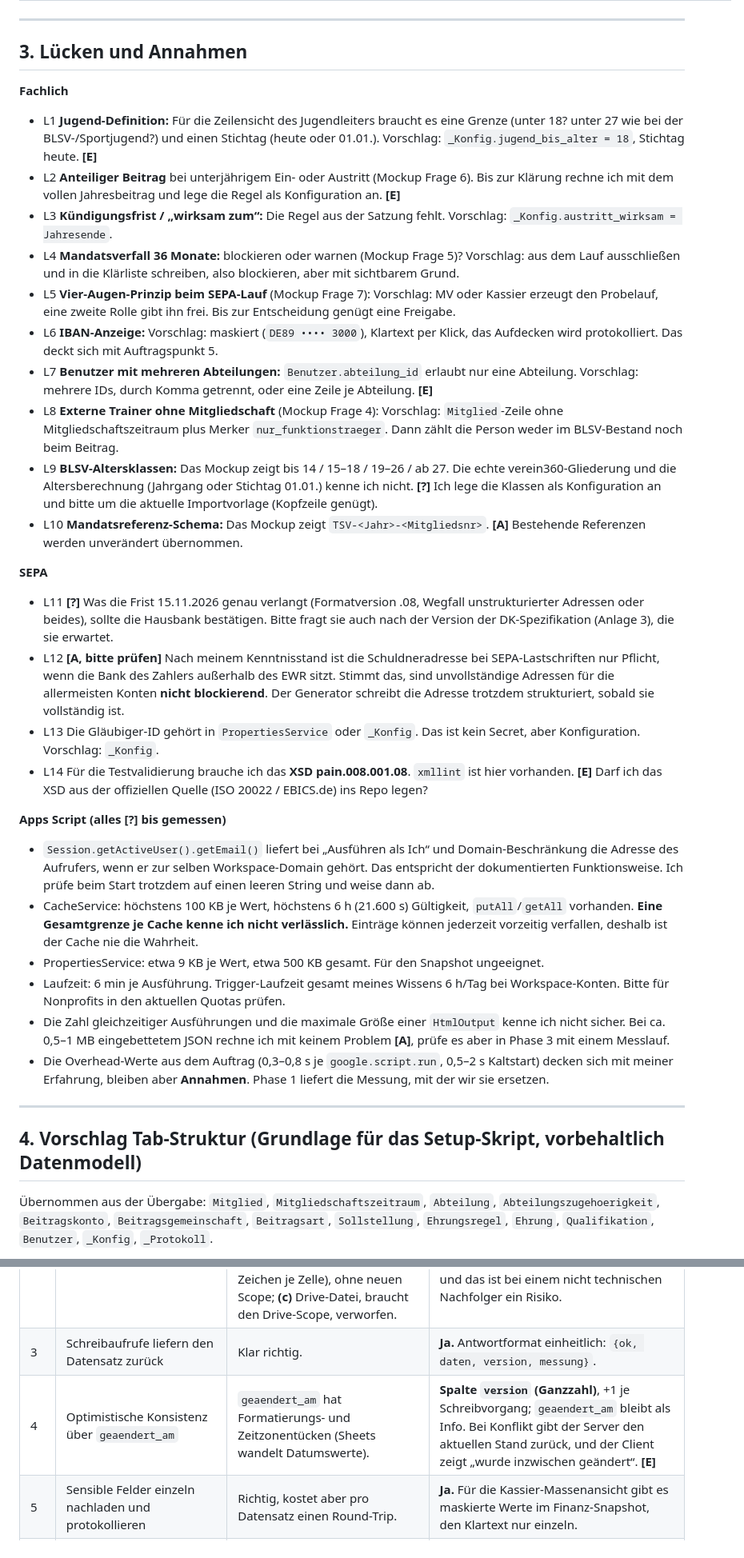
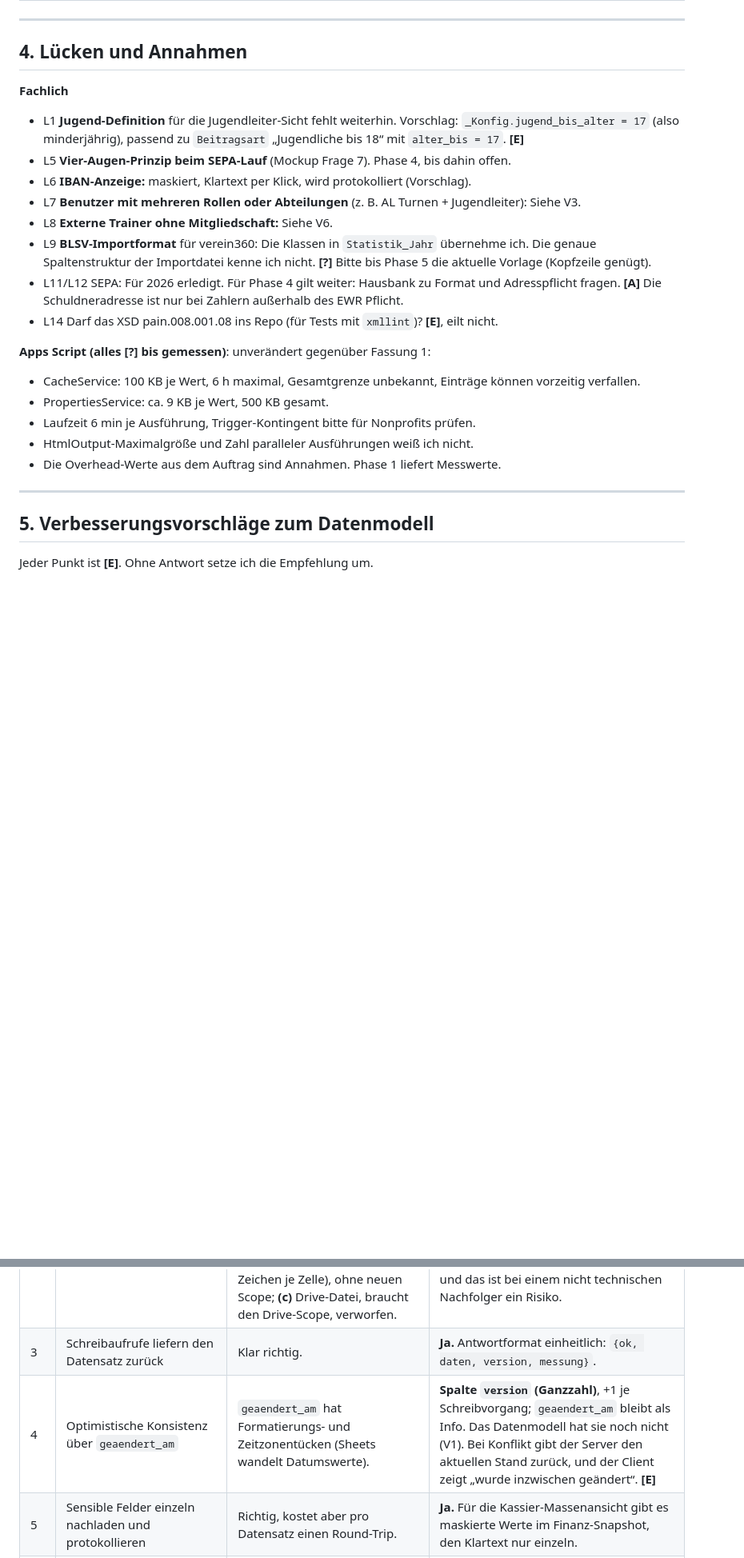
Before and after one commit to MeisterEder286/Mitgliederverwaltung, a Markdown page: docs/PHASE0_Konzept.md, 2 parts joined by grey strips. Shown at 80% size. Rendered like a GitHub page; blank space fills up the shorter version.

```diff
--- a/docs/PHASE0_Konzept.md
+++ b/docs/PHASE0_Konzept.md
@@ -46,37 +71,28 @@ Kennzeichnung im Text: **[A]** = Annahme, **[?]** = weiß ich nicht / muss gemes
 
 ---
 
-## 3. Lücken und Annahmen
+## 4. Lücken und Annahmen
 
 **Fachlich**
-- L1 **Jugend-Definition:** Für die Zeilensicht des Jugendleiters braucht es eine Grenze (unter 18? unter 27 wie bei der BLSV-/Sportjugend?) und einen Stichtag (heute oder 01.01.). Vorschlag: `_Konfig.jugend_bis_alter = 18`, Stichtag heute. **[E]**
-- L2 **Anteiliger Beitrag** bei unterjährigem Ein- oder Austritt (Mockup Frage 6). Bis zur Klärung rechne ich mit dem vollen Jahresbeitrag und lege die Regel als Konfiguration an. **[E]**
-- L3 **Kündigungsfrist / „wirksam zum“:** Die Regel aus der Satzung fehlt. Vorschlag: `_Konfig.austritt_wirksam = Jahresende`.
-- L4 **Mandatsverfall 36 Monate:** blockieren oder warnen (Mockup Frage 5)? Vorschlag: aus dem Lauf ausschließen und in die Klärliste schreiben, also blockieren, aber mit sichtbarem Grund.
-- L5 **Vier-Augen-Prinzip beim SEPA-Lauf** (Mockup Frage 7): Vorschlag: MV oder Kassier erzeugt den Probelauf, eine zweite Rolle gibt ihn frei. Bis zur Entscheidung genügt eine Freigabe.
-- L6 **IBAN-Anzeige:** Vorschlag: maskiert (`DE89 •••• 3000`), Klartext per Klick, das Aufdecken wird protokolliert. Das deckt sich mit Auftragspunkt 5.
-- L7 **Benutzer mit mehreren Abteilungen:** `Benutzer.abteilung_id` erlaubt nur eine Abteilung. Vorschlag: mehrere IDs, durch Komma getrennt, oder eine Zeile je Abteilung. **[E]**
-- L8 **Externe Trainer ohne Mitgliedschaft** (Mockup Frage 4): Vorschlag: `Mitglied`-Zeile ohne Mitgliedschaftszeitraum plus Merker `nur_funktionstraeger`. Dann zählt die Person weder im BLSV-Bestand noch beim Beitrag.
-- L9 **BLSV-Altersklassen:** Das Mockup zeigt bis 14 / 15–18 / 19–26 / ab 27. Die echte verein360-Gliederung und die Altersberechnung (Jahrgang oder Stichtag 01.01.) kenne ich nicht. **[?]** Ich lege die Klassen als Konfiguration an und bitte um die aktuelle Importvorlage (Kopfzeile genügt).
-- L10 **Mandatsreferenz-Schema:** Das Mockup zeigt `TSV-<Jahr>-<Mitgliedsnr>`. **[A]** Bestehende Referenzen werden unverändert übernommen.
+- L1 **Jugend-Definition** für die Jugendleiter-Sicht fehlt weiterhin. Vorschlag: `_Konfig.jugend_bis_alter = 17` (also minderjährig), passend zu `Beitragsart` „Jugendliche bis 18“ mit `alter_bis = 17`. **[E]**
+- L5 **Vier-Augen-Prinzip beim SEPA-Lauf** (Mockup Frage 7). Phase 4, bis dahin offen.
+- L6 **IBAN-Anzeige:** maskiert, Klartext per Klick, wird protokolliert (Vorschlag).
+- L7 **Benutzer mit mehreren Rollen oder Abteilungen** (z. B. AL Turnen + Jugendleiter): Siehe V3.
+- L8 **Externe Trainer ohne Mitgliedschaft:** Siehe V6.
+- L9 **BLSV-Importformat** für verein360: Die Klassen in `Statistik_Jahr` übernehme ich. Die genaue Spaltenstruktur der Importdatei kenne ich nicht. **[?]** Bitte bis Phase 5 die aktuelle Vorlage (Kopfzeile genügt).
+- L11/L12 SEPA: Für 2026 erledigt. Für Phase 4 gilt weiter: Hausbank zu Format und Adresspflicht fragen. **[A]** Die Schuldneradresse ist nur bei Zahlern außerhalb des EWR Pflicht.
+- L14 Darf das XSD pain.008.001.08 ins Repo (für Tests mit `xmllint`)? **[E]**, eilt nicht.
 
-**SEPA**
-- L11 **[?]** Was die Frist 15.11.2026 genau verlangt (Formatversion .08, Wegfall unstrukturierter Adressen oder beides), sollte die Hausbank bestätigen. Bitte fragt sie auch nach der Version der DK-Spezifikation (Anlage 3), die sie erwartet.
-- L12 **[A, bitte prüfen]** Nach meinem Kenntnisstand ist die Schuldneradresse bei SEPA-Lastschriften nur Pflicht, wenn die Bank des Zahlers außerhalb des EWR sitzt. Stimmt das, sind unvollständige Adressen für die allermeisten Konten **nicht blockierend**. Der Generator schreibt die Adresse trotzdem strukturiert, sobald sie vollständig ist.
-- L13 Die Gläubiger-ID gehört in `PropertiesService` oder `_Konfig`. Das ist kein Secret, aber Konfiguration. Vorschlag: `_Konfig`.
-- L14 Für die Testvalidierung brauche ich das **XSD pain.008.001.08**. `xmllint` ist hier vorhanden. **[E]** Darf ich das XSD aus der offiziellen Quelle (ISO 20022 / EBICS.de) ins Repo legen?
-
-**Apps Script (alles [?] bis gemessen)**
-- `Session.getActiveUser().getEmail()` liefert bei „Ausführen als Ich“ und Domain-Beschränkung die Adresse des Aufrufers, wenn er zur selben Workspace-Domain gehört. Das entspricht der dokumentierten Funktionsweise. Ich prüfe beim Start trotzdem auf einen leeren String und weise dann ab.
-- CacheService: höchstens 100 KB je Wert, höchstens 6 h (21.600 s) Gültigkeit, `putAll`/`getAll` vorhanden. **Eine Gesamtgrenze je Cache kenne ich nicht verlässlich.** Einträge können jederzeit vorzeitig verfallen, deshalb ist der Cache nie die Wahrheit.
-- PropertiesService: etwa 9 KB je Wert, etwa 500 KB gesamt. Für den Snapshot ungeeignet.
-- Laufzeit: 6 min je Ausführung. Trigger-Laufzeit gesamt meines Wissens 6 h/Tag bei Workspace-Konten. Bitte für Nonprofits in den aktuellen Quotas prüfen.
-- Die Zahl gleichzeitiger Ausführungen und die maximale Größe einer `HtmlOutput` kenne ich nicht sicher. Bei ca. 0,5–1 MB eingebettetem JSON rechne ich mit keinem Problem **[A]**, prüfe es aber in Phase 3 mit einem Messlauf.
-- Die Overhead-Werte aus dem Auftrag (0,3–0,8 s je `google.script.run`, 0,5–2 s Kaltstart) decken sich mit meiner Erfahrung, bleiben aber **Annahmen**. Phase 1 liefert die Messung, mit der wir sie ersetzen.
+**Apps Script (alles [?] bis gemessen)**: unverändert gegenüber Fassung 1:
+- CacheService: 100 KB je Wert, 6 h maximal, Gesamtgrenze unbekannt, Einträge können vorzeitig verfallen.
+- PropertiesService: ca. 9 KB je Wert, 500 KB gesamt.
+- Laufzeit 6 min je Ausführung, Trigger-Kontingent bitte für Nonprofits prüfen.
+- HtmlOutput-Maximalgröße und Zahl paralleler Ausführungen weiß ich nicht.
+- Die Overhead-Werte aus dem Auftrag sind Annahmen. Phase 1 liefert Messwerte.
 
 ---
 
-## 4. Vorschlag Tab-Struktur (Grundlage für das Setup-Skript, vorbehaltlich Datenmodell)
+## 5. Verbesserungsvorschläge zum Datenmodell
 
-Übernommen aus der Übergabe: `Mitglied`, `Mitgliedschaftszeitraum`, `Abteilung`, `Abteilungszugehoerigkeit`, `Beitragskonto`, `Beitragsgemeinschaft`, `Beitragsart`, `Sollstellung`, `Ehrungsregel`, `Ehrung`, `Qualifikation`, `Benutzer`, `_Konfig`, `_Protokoll`.
+Jeder Punkt ist **[E]**. Ohne Antwort setze ich die Empfehlung um.
 
@@ -125,7 +184,7 @@ Ausnahme: Kassier und Admin brauchen Konto-Übersichten. Dafür gibt es einen **
 | 2 | Write-through in CacheService, Chunking, Rebuild per `batchGet` | Richtig. `batchGet` (Advanced Service Sheets) braucht **denselben** Scope `spreadsheets` wie `SpreadsheetApp`, weitet also nichts auf **[A, im Manifest prüfen]**. Gzip über `Utilities.gzip` + Base64 verkleinert den Snapshot geschätzt um Faktor 4–8 **[A]**, also auf 1–2 Chunks statt 6. | **Ja.** Schlüssel mit Generationszähler (`snap:v17:0..n`), damit Leser nie eine halb geschriebene Chunk-Mischung bekommen. Der Generationszähler liegt ebenfalls im Cache. Fehlt ein Chunk, wird neu gebaut. |
 | 2b | Weitere Persistenzschicht? | Optionen: **(a)** keine, Rebuild aus Sheets (geschätzt 1–2 s **[?]**); **(b)** Tab `_Snapshot` mit JSON-Chunks in Zellen (max. 50.000 Zeichen je Zelle), ohne neuen Scope; **(c)** Drive-Datei, braucht den Drive-Scope, verworfen. | **(a)**. (b) nur, wenn Messungen zeigen, dass der kalte Rebuild über 4 s liegt. (b) ist eine zweite Kopie, die veralten kann, und das ist bei einem nicht technischen Nachfolger ein Risiko. |
 | 3 | Schreibaufrufe liefern den Datensatz zurück | Klar richtig. | **Ja.** Antwortformat einheitlich: `{ok, daten, version, messung}`. |
-| 4 | Optimistische Konsistenz über `geaendert_am` | `geaendert_am` hat Formatierungs- und Zeitzonentücken (Sheets wandelt Datumswerte). | **Spalte `version` (Ganzzahl)**, +1 je Schreibvorgang; `geaendert_am` bleibt als Info. Bei Konflikt gibt der Server den aktuellen Stand zurück, und der Client zeigt „wurde inzwischen geändert“. **[E]** |
+| 4 | Optimistische Konsistenz über `geaendert_am` | `geaendert_am` hat Formatierungs- und Zeitzonentücken (Sheets wandelt Datumswerte). | **Spalte `version` (Ganzzahl)**, +1 je Schreibvorgang; `geaendert_am` bleibt als Info. Das Datenmodell hat sie noch nicht (V1). Bei Konflikt gibt der Server den aktuellen Stand zurück, und der Client zeigt „wurde inzwischen geändert“. **[E]** |
 | 5 | Sensible Felder einzeln nachladen und protokollieren | Richtig, kostet aber pro Datensatz einen Round-Trip. | **Ja.** Für die Kassier-Massenansicht gibt es maskierte Werte im Finanz-Snapshot, den Klartext nur einzeln. |
 | 6 | Virtualisieren/Paginieren | 1.200 Zeilen im DOM sind auf alten Handys spürbar **[A]**. | **Einfaches Paginieren/„mehr laden“ (50er-Blöcke)**. Echte Virtualisierung ist mehr Code für den Nachfolger und lohnt sich hier nicht. |
 | 7 | Warmhalte-Trigger | Hält den **Cache** warm. Ob er auch die **Laufzeitumgebung** (Kaltstart) für Webapp-Aufrufe warm hält, **weiß ich nicht**. Trigger-Laufzeit zählt aufs Tageskontingent. | **Optional, aus per Default.** Trigger alle 5 h baut den Snapshot neu, ca. 5 Läufe × 2 s pro Tag, vernachlässigbar. Ob es den Kaltstart verbessert, messen wir in Produktion. |
```
Also changed, not shown: other parts of docs/PHASE0_Konzept.md (+194 -112 lines).
